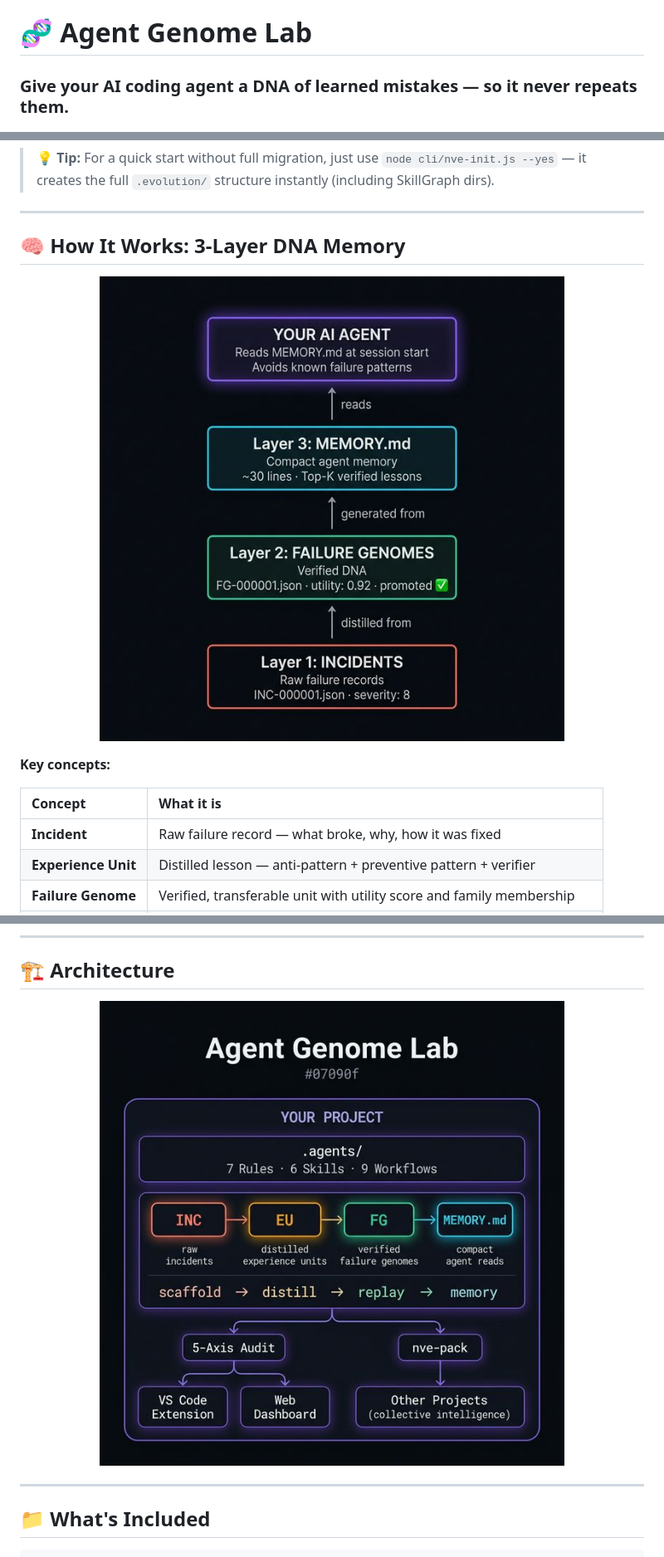
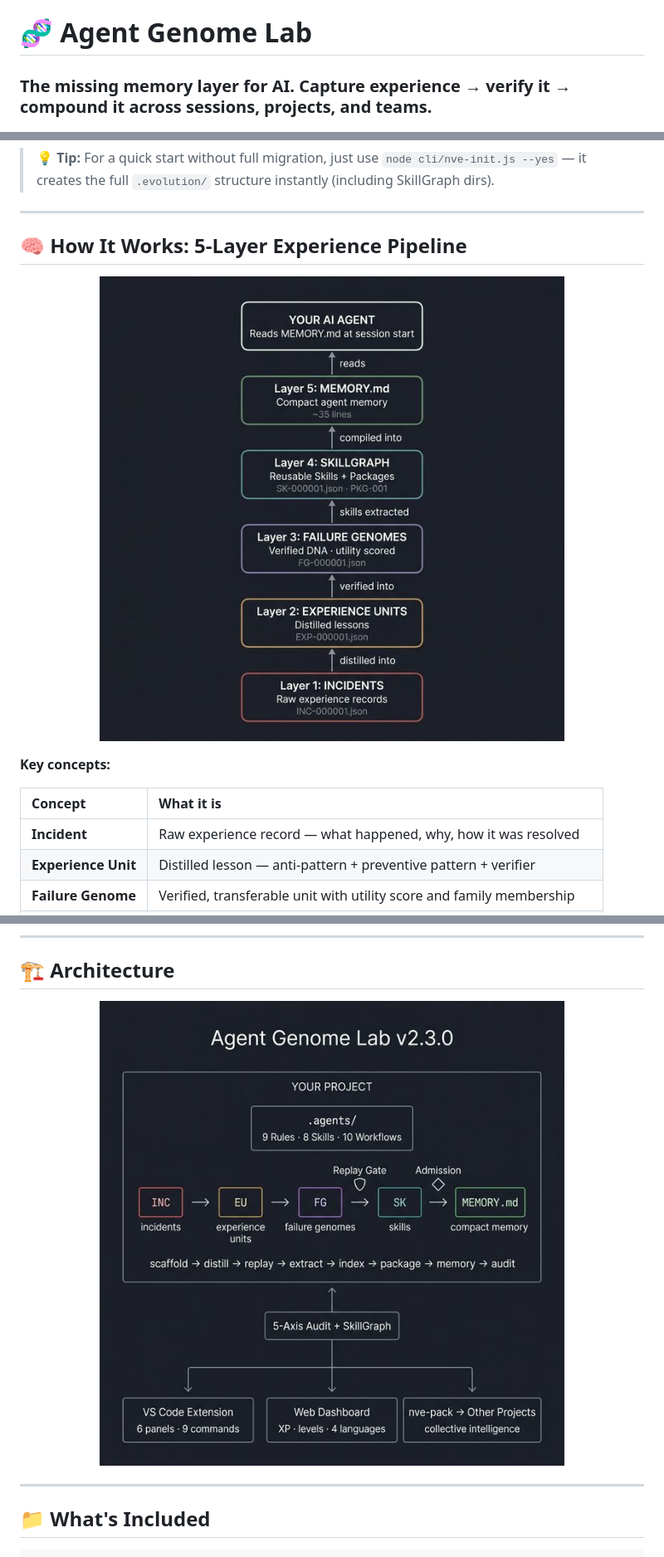
Before and after one commit to creanlab/agent-genome-lab, a Markdown page: README.md, 3 parts joined by grey strips. Shown: that part at 83% size. Drawn GitHub-style; pictures changed too: docs/images/architecture.png, docs/images/dna-layers.png.

Commit message:
docs: narrative rewrite v2.3.0 — verified experience layer, 5-layer pipeline diagrams, broader positioning

```diff
--- a/README.md
+++ b/README.md
@@ -1,6 +1,6 @@
 # 🧬 Agent Genome Lab
 
-### Give your AI coding agent a DNA of learned mistakes — so it never repeats them.
+### The missing memory layer for AI. Capture experience → verify it → compound it across sessions, projects, and teams.
 
 [![MIT License](https://img.shields.io/badge/License-MIT-yellow.svg)](LICENSE)
 [![Node.js 18+](https://img.shields.io/badge/Node.js-18%2B-339933?logo=node.js)](https://nodejs.org)
@@ -88,6 +101,6 @@ If you want to **fully integrate** the genome system into an existing project, f
 
 ---
 
-## 🧠 How It Works: 3-Layer DNA Memory
+## 🧠 How It Works: 5-Layer Experience Pipeline
 
 <p align="center">
@@ -98,7 +111,7 @@ If you want to **fully integrate** the genome system into an existing project, f
 
 | Concept            | What it is                                                              |
 |:-------------------|:------------------------------------------------------------------------|
-| **Incident**       | Raw failure record — what broke, why, how it was fixed                  |
+| **Incident**       | Raw experience record — what happened, why, how it was resolved         |
 | **Experience Unit**| Distilled lesson — anti-pattern + preventive pattern + verifier         |
 | **Failure Genome** | Verified, transferable unit with utility score and family membership    |
 | **Family**         | Cluster of related genomes (e.g., all "import" errors group together)  |
```
Also changed, not shown: other parts of README.md (+55 -24 lines).
